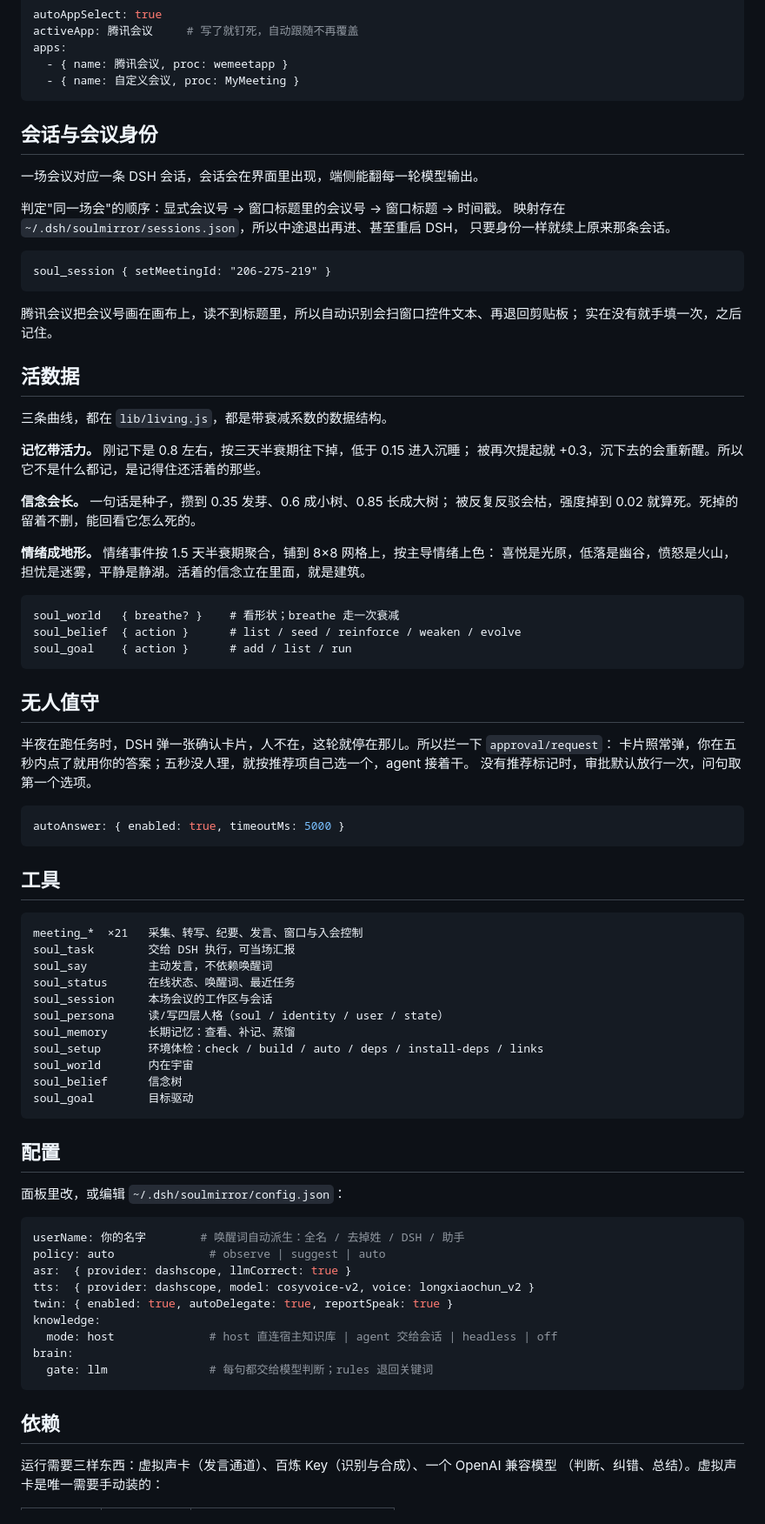
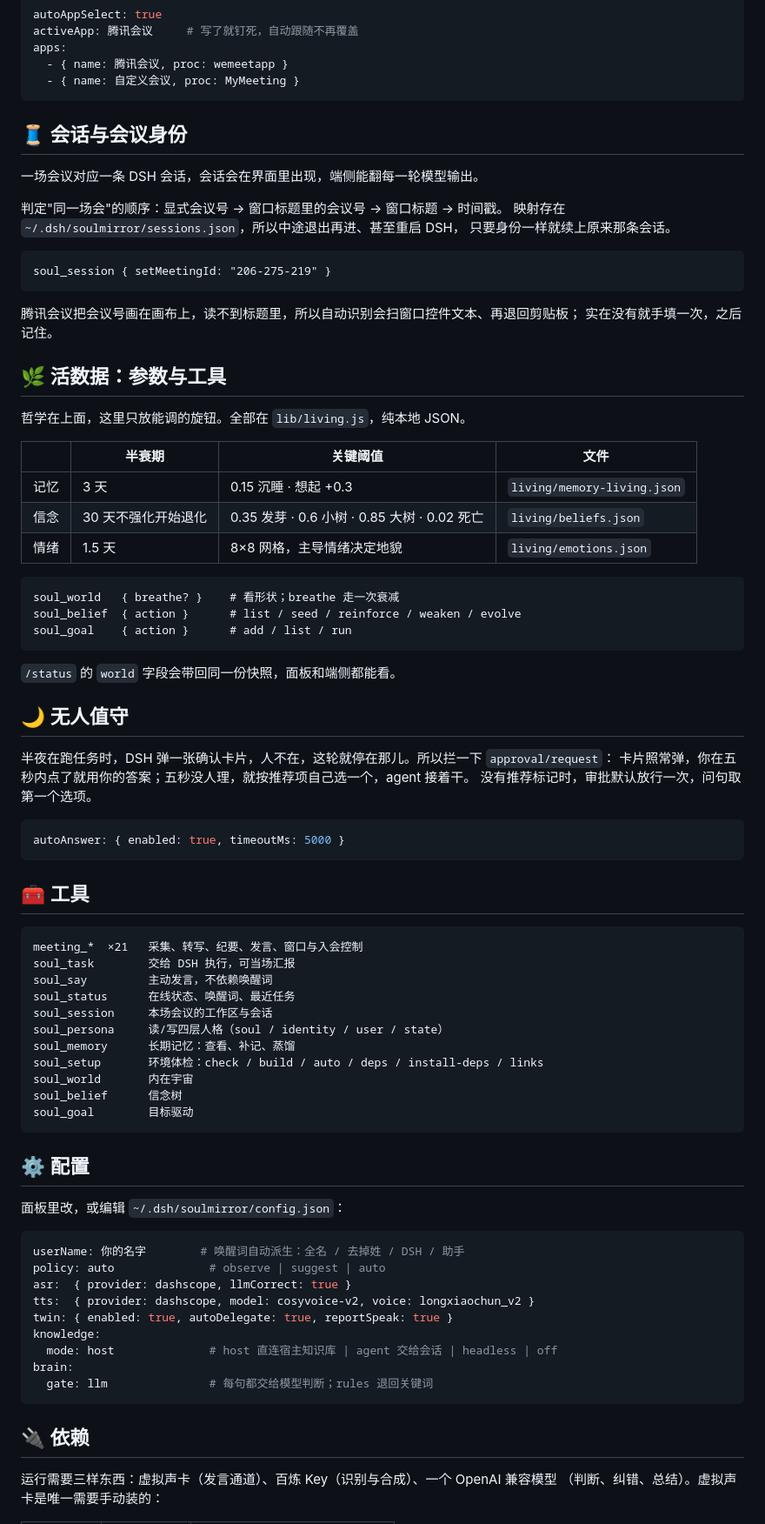
Before and after one commit to sibetlyf/soulmirror, a Markdown page: README.md, the part around one of its changes. Shown at 87% size. Rendered like a GitHub page.

````diff
--- a/README.md
+++ b/README.md
@@ -71,7 +128,7 @@ apps:
   - { name: 自定义会议, proc: MyMeeting }
 ```
 
-## 会话与会议身份
+## 🧵 会话与会议身份
 
 一场会议对应一条 DSH 会话，会话会在界面里出现，端侧能翻每一轮模型输出。
 
@@ -86,18 +143,15 @@ soul_session { setMeetingId: "206-275-219" }
 腾讯会议把会议号画在画布上，读不到标题里，所以自动识别会扫窗口控件文本、再退回剪贴板；
 实在没有就手填一次，之后记住。
 
-## 活数据
+## 🌿 活数据：参数与工具
 
-三条曲线，都在 `lib/living.js`，都是带衰减系数的数据结构。
+哲学在上面，这里只放能调的旋钮。全部在 `lib/living.js`，纯本地 JSON。
 
-**记忆带活力。** 刚记下是 0.8 左右，按三天半衰期往下掉，低于 0.15 进入沉睡；
-被再次提起就 +0.3，沉下去的会重新醒。所以它不是什么都记，是记得住还活着的那些。
-
-**信念会长。** 一句话是种子，攒到 0.35 发芽、0.6 成小树、0.85 长成大树；
-被反复反驳会枯，强度掉到 0.02 就算死。死掉的留着不删，能回看它怎么死的。
-
-**情绪成地形。** 情绪事件按 1.5 天半衰期聚合，铺到 8×8 网格上，按主导情绪上色：
-喜悦是光原，低落是幽谷，愤怒是火山，担忧是迷雾，平静是静湖。活着的信念立在里面，就是建筑。
+| | 半衰期 | 关键阈值 | 文件 |
+|---|---|---|---|
+| 记忆 | 3 天 | 0.15 沉睡 · 想起 +0.3 | `living/memory-living.json` |
+| 信念 | 30 天不强化开始退化 | 0.35 发芽 · 0.6 小树 · 0.85 大树 · 0.02 死亡 | `living/beliefs.json` |
+| 情绪 | 1.5 天 | 8×8 网格，主导情绪决定地貌 | `living/emotions.json` |
 
 ```
 soul_world   { breathe? }    # 看形状；breathe 走一次衰减
@@ -105,7 +159,9 @@ soul_belief  { action }      # list / seed / reinforce / weaken / evolve
 soul_goal    { action }      # add / list / run
 ```
 
-## 无人值守
+`/status` 的 `world` 字段会带回同一份快照，面板和端侧都能看。
+
+## 🌙 无人值守
 
 半夜在跑任务时，DSH 弹一张确认卡片，人不在，这轮就停在那儿。所以拦一下 `approval/request`：
 卡片照常弹，你在五秒内点了就用你的答案；五秒没人理，就按推荐项自己选一个，agent 接着干。
@@ -115,7 +171,7 @@ soul_goal    { action }      # add / list / run
 autoAnswer: { enabled: true, timeoutMs: 5000 }
 ```
 
-## 工具
+## 🧰 工具
 
 ```
 meeting_*  ×21   采集、转写、纪要、发言、窗口与入会控制
@@ -131,7 +187,7 @@ soul_belief      信念树
 soul_goal        目标驱动
 ```
 
-## 配置
+## ⚙️ 配置
 
 面板里改，或编辑 `~/.dsh/soulmirror/config.json`：
 
@@ -147,7 +203,7 @@ brain:
   gate: llm               # 每句都交给模型判断；rules 退回关键词
 ```
 
-## 依赖
+## 🔌 依赖
 
 运行需要三样东西：虚拟声卡（发言通道）、百炼 Key（识别与合成）、一个 OpenAI 兼容模型
 （判断、纠错、总结）。虚拟声卡是唯一需要手动装的：
````
Also changed, not shown: other parts of README.md (+67 -25 lines).
